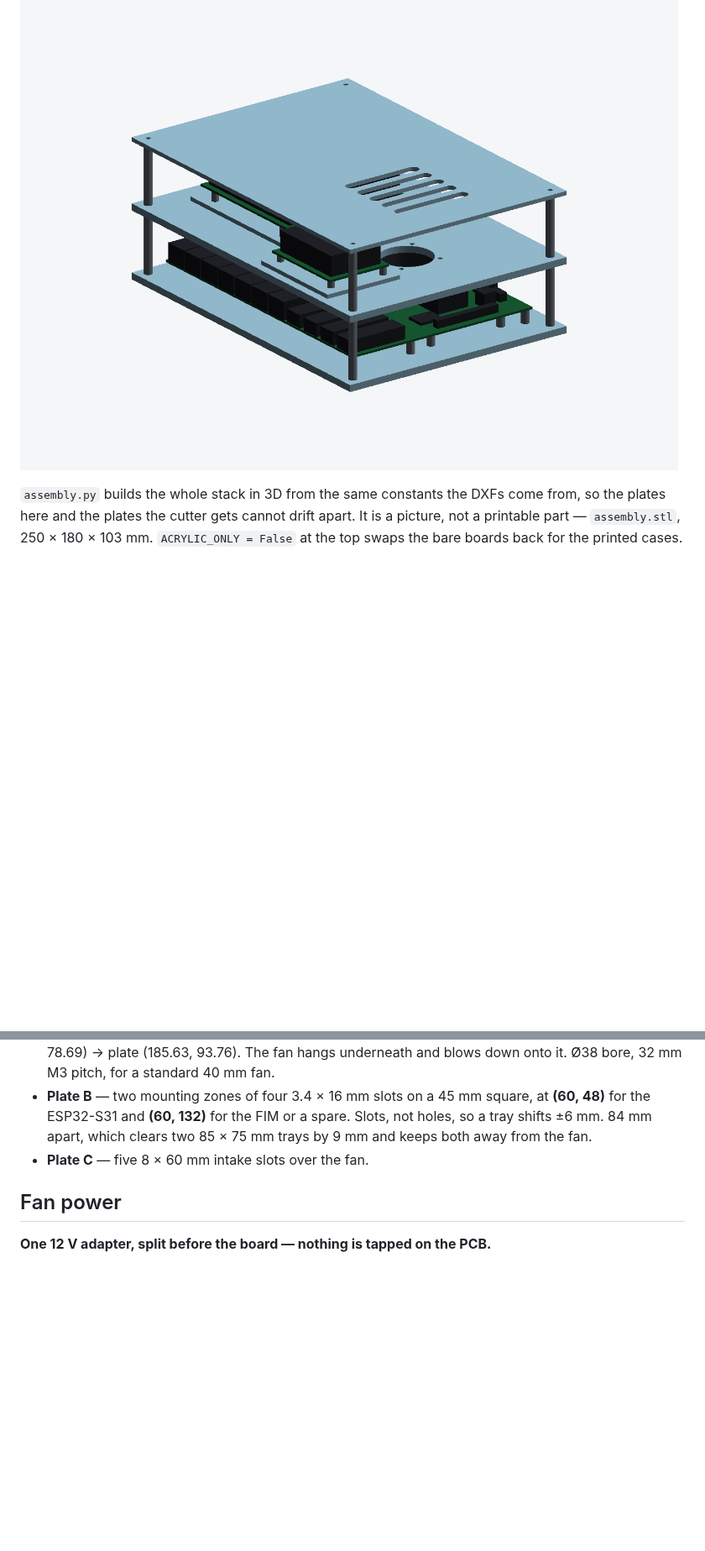
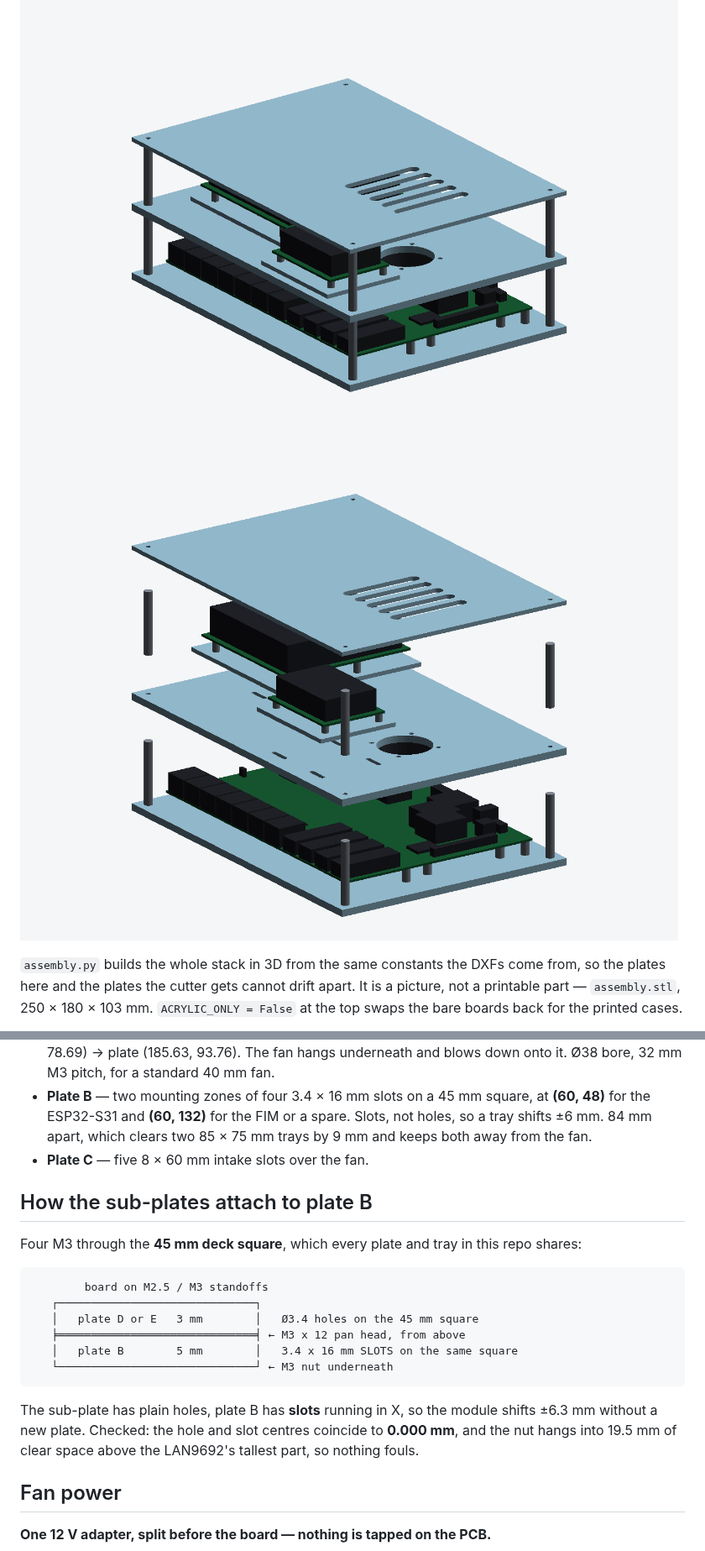
Before and after one commit to hwkim3330/stl-model, a Markdown page: acrylic-frame/README.md, 2 parts joined by grey strips. Shown at 84% size. Drawn GitHub-style; pictures changed too: acrylic-frame/img/exploded.png (added); blank space fills up the shorter version.

````diff
--- a/acrylic-frame/README.md
+++ b/acrylic-frame/README.md
@@ -5,6 +5,7 @@ Three laser-cut plates instead of a printed box. Order file:
 for the material/thickness/quantity table and the hardware list.
 
 ![assembly](img/assembly.png)
+![exploded](img/exploded.png)
 
 `assembly.py` builds the whole stack in 3D from the same constants the DXFs come
 from, so the plates here and the plates the cutter gets cannot drift apart. It
@@ -119,6 +120,25 @@ photo:
   85 × 75 mm trays by 9 mm and keeps both away from the fan.
 * **Plate C** — five 8 × 60 mm intake slots over the fan.
 
+## How the sub-plates attach to plate B
+
+Four M3 through the **45 mm deck square**, which every plate and tray in this
+repo shares:
+
+```
+        board on M2.5 / M3 standoffs
+   ┌──────────────────────────────┐
+   │   plate D or E   3 mm        │   Ø3.4 holes on the 45 mm square
+   ╞══════════════════════════════╡ ← M3 x 12 pan head, from above
+   │   plate B        5 mm        │   3.4 x 16 mm SLOTS on the same square
+   └──────────────────────────────┘ ← M3 nut underneath
+```
+
+The sub-plate has plain holes, plate B has **slots** running in X, so the
+module shifts ±6.3 mm without a new plate. Checked: the hole and slot centres
+coincide to **0.000 mm**, and the nut hangs into 19.5 mm of clear space above
+the LAN9692's tallest part, so nothing fouls.
+
 ## Fan power
 
 **One 12 V adapter, split before the board — nothing is tapped on the PCB.**
````
Also changed, not shown: 3 other files.
